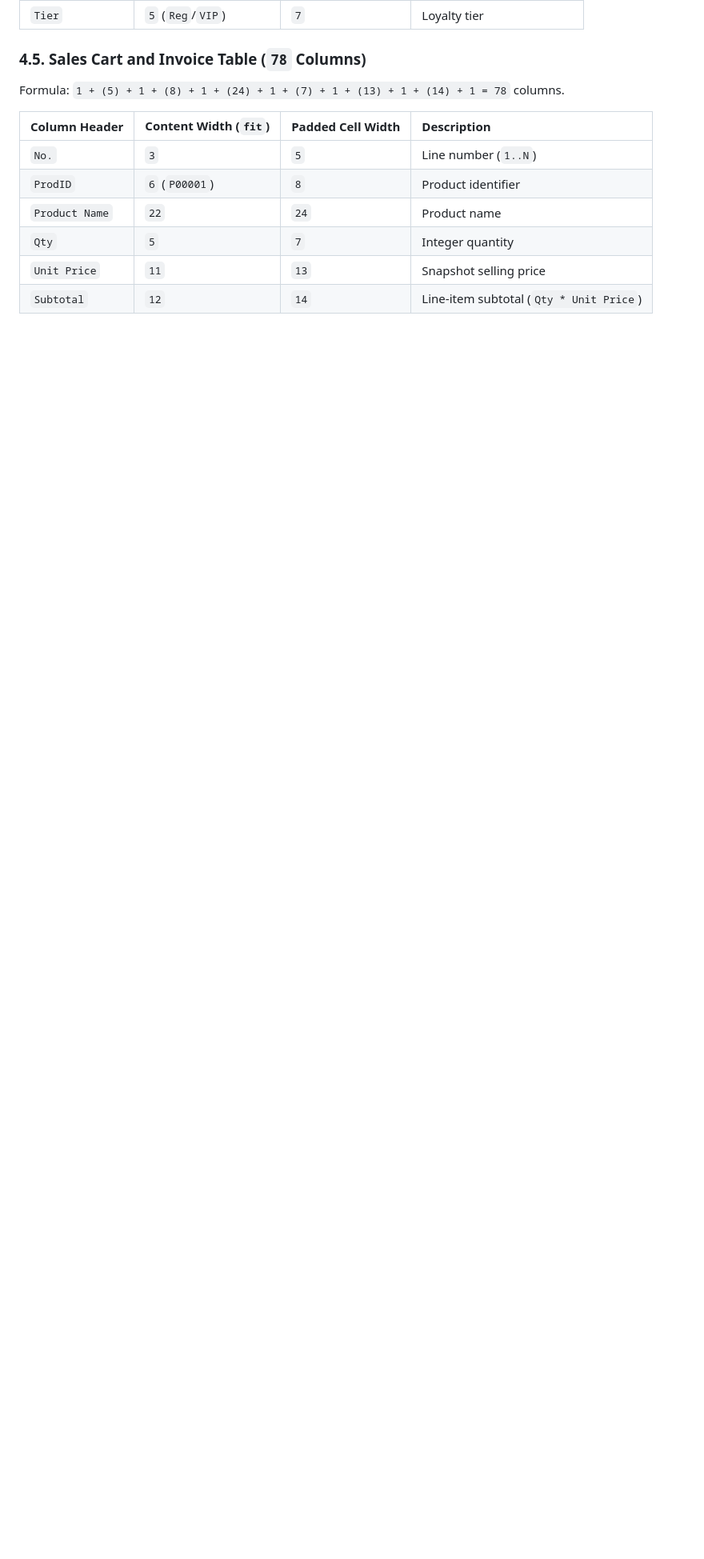
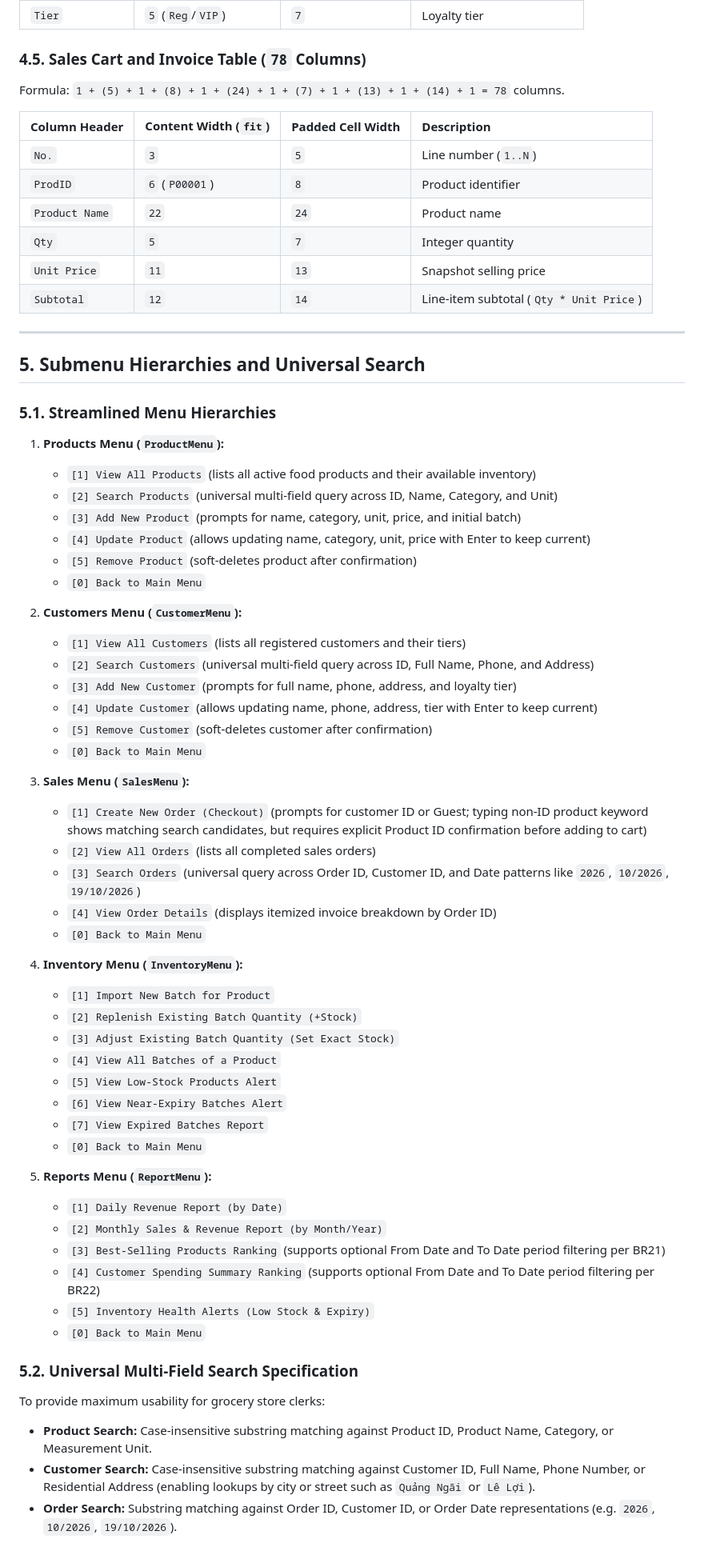
Before and after one commit to naipret/fptu-pro192-food-store-management, a Markdown page: docs/UI_SPECIFICATION.md, the part around one of its changes. Shown at 80% size. Drawn GitHub-style; blank space fills up the shorter version.

Commit message:
docs: synchronize UI, Architecture UML, and Design Pattern specs with latest UX and controllers

```diff
--- a/docs/UI_SPECIFICATION.md
+++ b/docs/UI_SPECIFICATION.md
@@ -132,3 +139,57 @@ Formula: `1 + (5) + 1 + (8) + 1 + (24) + 1 + (7) + 1 + (13) + 1 + (14) + 1 = 78`
 | `Qty` | `5` | `7` | Integer quantity |
 | `Unit Price` | `11` | `13` | Snapshot selling price |
 | `Subtotal` | `12` | `14` | Line-item subtotal (`Qty * Unit Price`) |
+
+---
+
+## 5. Submenu Hierarchies and Universal Search
+
+### 5.1. Streamlined Menu Hierarchies
+
+1. **Products Menu (`ProductMenu`):**
+   - `[1] View All Products` (lists all active food products and their available inventory)
+   - `[2] Search Products` (universal multi-field query across ID, Name, Category, and Unit)
+   - `[3] Add New Product` (prompts for name, category, unit, price, and initial batch)
+   - `[4] Update Product` (allows updating name, category, unit, price with Enter to keep current)
+   - `[5] Remove Product` (soft-deletes product after confirmation)
+   - `[0] Back to Main Menu`
+
+2. **Customers Menu (`CustomerMenu`):**
+   - `[1] View All Customers` (lists all registered customers and their tiers)
+   - `[2] Search Customers` (universal multi-field query across ID, Full Name, Phone, and Address)
+   - `[3] Add New Customer` (prompts for full name, phone, address, and loyalty tier)
+   - `[4] Update Customer` (allows updating name, phone, address, tier with Enter to keep current)
+   - `[5] Remove Customer` (soft-deletes customer after confirmation)
+   - `[0] Back to Main Menu`
+
+3. **Sales Menu (`SalesMenu`):**
+   - `[1] Create New Order (Checkout)` (prompts for customer ID or Guest; typing non-ID product keyword shows matching search candidates, but requires explicit Product ID confirmation before adding to cart)
+   - `[2] View All Orders` (lists all completed sales orders)
+   - `[3] Search Orders` (universal query across Order ID, Customer ID, and Date patterns like `2026`, `10/2026`, `19/10/2026`)
+   - `[4] View Order Details` (displays itemized invoice breakdown by Order ID)
+   - `[0] Back to Main Menu`
+
+4. **Inventory Menu (`InventoryMenu`):**
+   - `[1] Import New Batch for Product`
+   - `[2] Replenish Existing Batch Quantity (+Stock)`
+   - `[3] Adjust Existing Batch Quantity (Set Exact Stock)`
+   - `[4] View All Batches of a Product`
+   - `[5] View Low-Stock Products Alert`
+   - `[6] View Near-Expiry Batches Alert`
+   - `[7] View Expired Batches Report`
+   - `[0] Back to Main Menu`
+
+5. **Reports Menu (`ReportMenu`):**
+   - `[1] Daily Revenue Report (by Date)`
+   - `[2] Monthly Sales & Revenue Report (by Month/Year)`
+   - `[3] Best-Selling Products Ranking` (supports optional From Date and To Date period filtering per BR21)
+   - `[4] Customer Spending Summary Ranking` (supports optional From Date and To Date period filtering per BR22)
+   - `[5] Inventory Health Alerts (Low Stock & Expiry)`
+   - `[0] Back to Main Menu`
+
+### 5.2. Universal Multi-Field Search Specification
+
+To provide maximum usability for grocery store clerks:
+- **Product Search:** Case-insensitive substring matching against Product ID, Product Name, Category, or Measurement Unit.
+- **Customer Search:** Case-insensitive substring matching against Customer ID, Full Name, Phone Number, or Residential Address (enabling lookups by city or street such as `Quảng Ngãi` or `Lê Lợi`).
+- **Order Search:** Substring matching against Order ID, Customer ID, or Order Date representations (e.g. `2026`, `10/2026`, `19/10/2026`).
```
Also changed, not shown: other parts of docs/UI_SPECIFICATION.md (+14 -7 lines), docs/ARCHITECTURE_MODEL.md (+7 -0 lines), docs/DESIGN_PATTERNS.md (+2 -1 lines).
